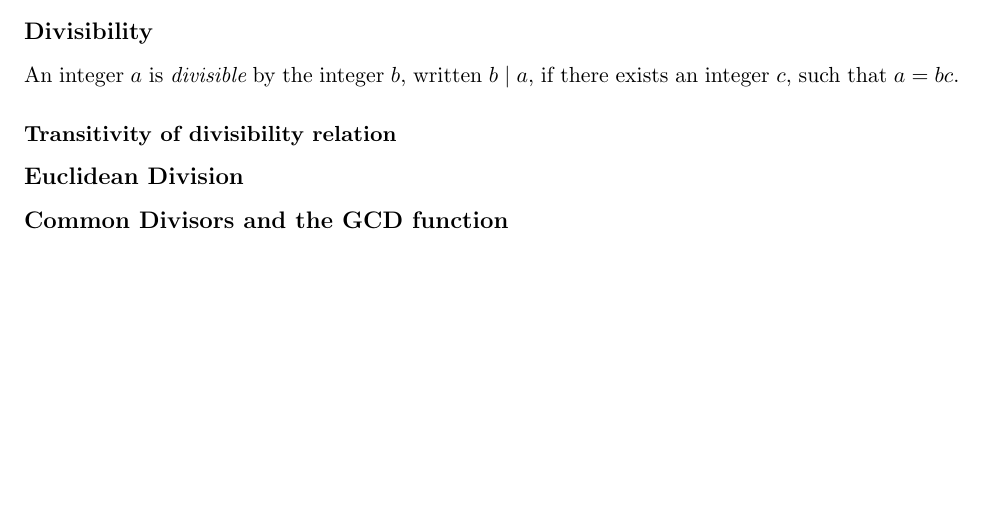
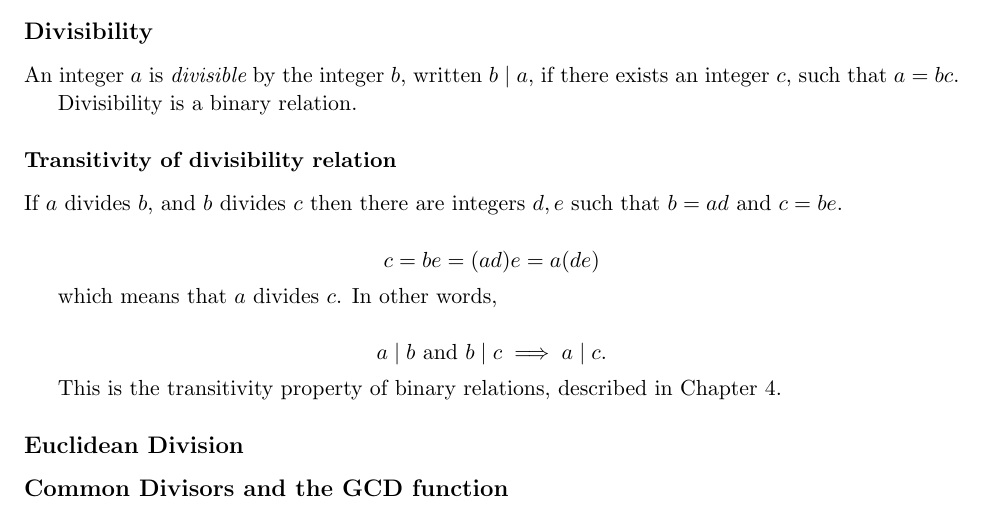
Before and after one commit to laserpants/discrete-math, a LaTeX document (number_theory.tex): part of the page before the commit and part of page 1 of 2 after it, cut so that both start at the same text, the shorter picture padded with empty space. Compiled offline with pdfLaTeX.

Commit message:
Explain transitivity of divisibility relation

```diff
--- a/number_theory.tex
+++ b/number_theory.tex
@@ -50,7 +50,23 @@
 
 An integer $a$ is \begin{em}divisible\end{em} by the integer $b$, written $b \mid a$, if there exists an integer $c$, such that $ a = bc. $
 
+Divisibility is a binary relation.
+
 \subsubsection*{Transitivity of divisibility relation}
+
+If $a$ divides $b$, and $b$ divides $c$ then there are integers $d, e$ such that $b = ad$ and $c = be$.
+
+$$
+  c = be = (ad)e = a(de)
+$$
+
+which means that $a$ divides $c$. In other words,
+
+$$
+  a \mid b \text{ and } b \mid c \implies a \mid c.
+$$
+
+This is the transitivity property of binary relations, described in Chapter 4.
 
 \subsection*{Euclidean Division}
 
```
